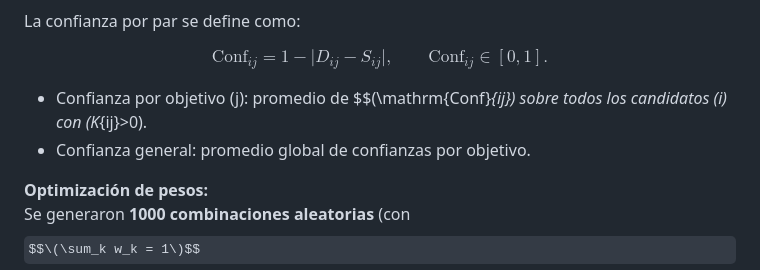
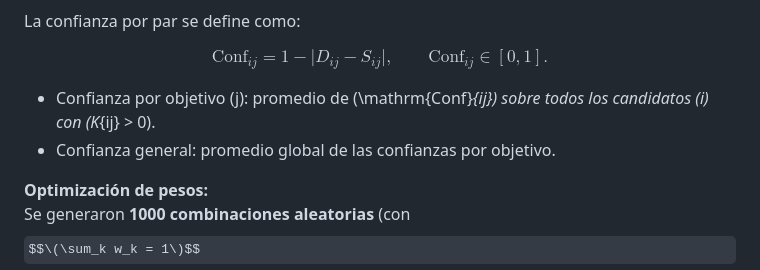
Before and after one commit to takenking9879/Geospatial-similarity-combining-TDA-LLM-agents-and-MLOps-workflows, a Markdown page: README.md, the part around one of its changes. GitHub-like rendering; some formulas as TeX source.

Commit message:
Final Update Readme

```diff
--- a/README.md
+++ b/README.md
@@ -274,8 +274,8 @@ $$
 \qquad \mathrm{Conf}_{ij} \in [0,1].
 $$
 
-- Confianza por objetivo \(j\): promedio de $$\(\mathrm{Conf}_{ij}\) sobre todos los candidatos \(i\) con \(K_{ij}>0\).
-- Confianza general: promedio global de confianzas por objetivo.
+- Confianza por objetivo \(j\): promedio de \(\mathrm{Conf}_{ij}\) sobre todos los candidatos \(i\) con \(K_{ij} > 0\).
+- Confianza general: promedio global de las confianzas por objetivo.
 
 **Optimización de pesos:**
 Se generaron **1000 combinaciones aleatorias** (con $$\(\sum_k w_k = 1\)$$) y se refinó localmente el mejor candidato. El refinamiento no cambió sustancialmente la solución (estable).
```
Also changed, not shown: other parts of README.md (+3 -5 lines).
